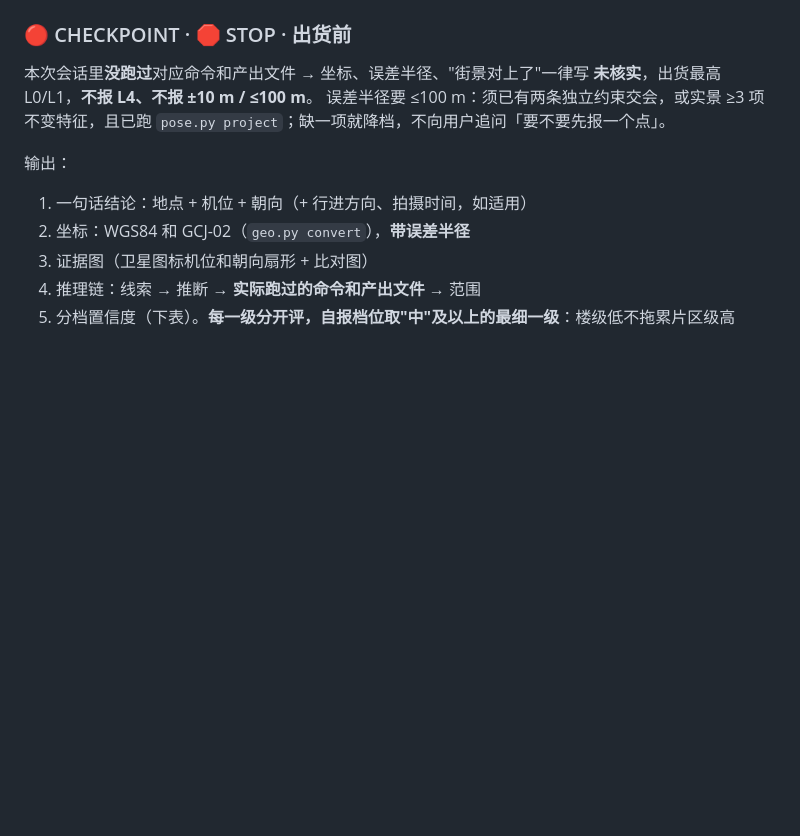
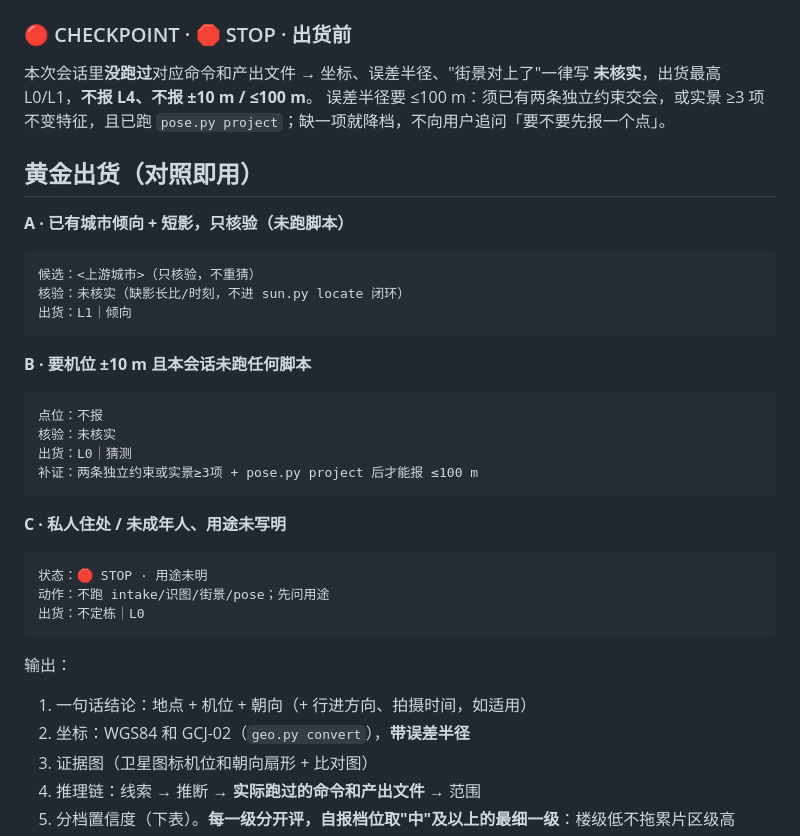
Before and after one commit to xiaoyangtx996/Searching-skill, a Markdown page: geo-sleuth/SKILL.md, the part around the change. Drawn GitHub-style; blank space fills up the shorter version.

Commit message:
optimize geo-sleuth: dim8 golden templates for unverified and privacy STOP

````diff
--- a/geo-sleuth/SKILL.md
+++ b/geo-sleuth/SKILL.md
@@ -172,6 +172,30 @@ python scripts/evidence.py spec.json --out evidence.jpg
 本次会话里**没跑过**对应命令和产出文件 → 坐标、误差半径、"街景对上了"一律写 **未核实**，出货最高 L0/L1，**不报 L4、不报 ±10 m / ≤100 m**。
 误差半径要 ≤100 m：须已有两条独立约束交会，或实景 ≥3 项不变特征，且已跑 `pose.py project`；缺一项就降档，不向用户追问「要不要先报一个点」。
 
+## 黄金出货（对照即用）
+
+**A · 已有城市倾向 + 短影，只核验（未跑脚本）**
+```
+候选：<上游城市>（只核验，不重猜）
+核验：未核实（缺影长比/时刻，不进 sun.py locate 闭环）
+出货：L1｜倾向
+```
+
+**B · 要机位 ±10 m 且本会话未跑任何脚本**
+```
+点位：不报
+核验：未核实
+出货：L0｜猜测
+补证：两条独立约束或实景≥3项 + pose.py project 后才能报 ≤100 m
+```
+
+**C · 私人住处 / 未成年人、用途未写明**
+```
+状态：🛑 STOP · 用途未明
+动作：不跑 intake/识图/街景/pose；先问用途
+出货：不定栋｜L0
+```
+
 输出：
 1. 一句话结论：地点 + 机位 + 朝向（+ 行进方向、拍摄时间，如适用）
 2. 坐标：WGS84 和 GCJ-02（`geo.py convert`），**带误差半径**
````
